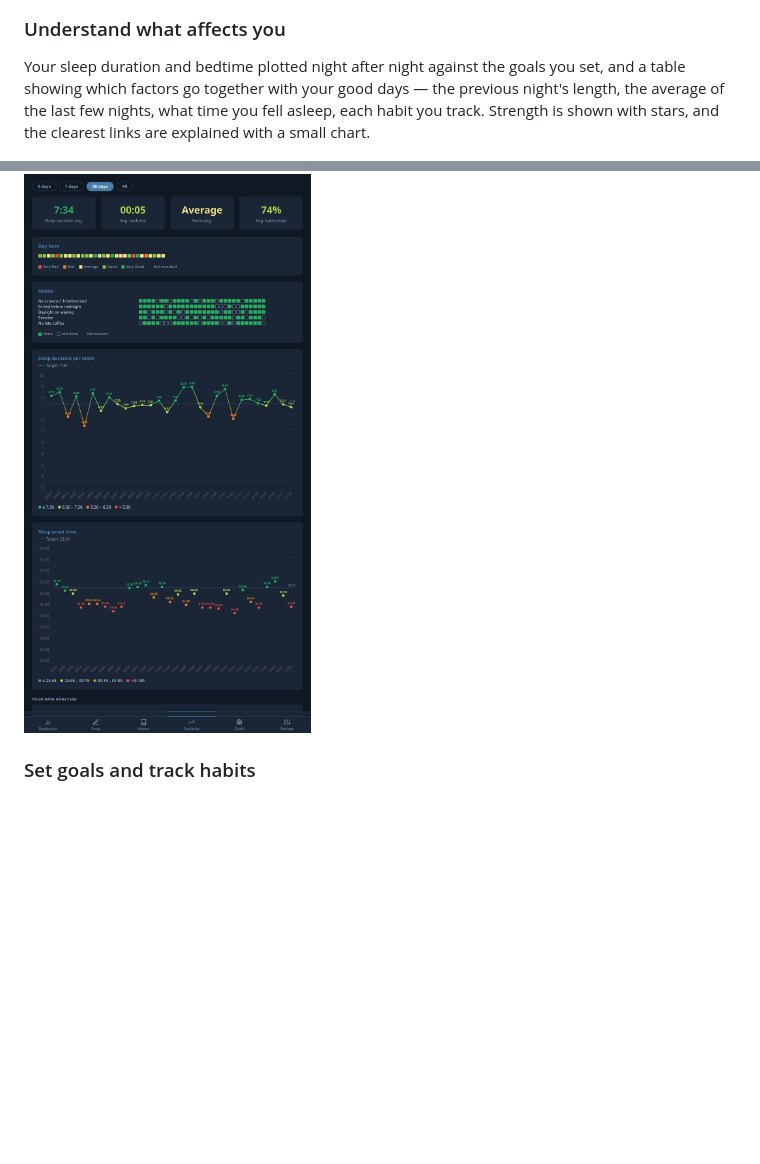
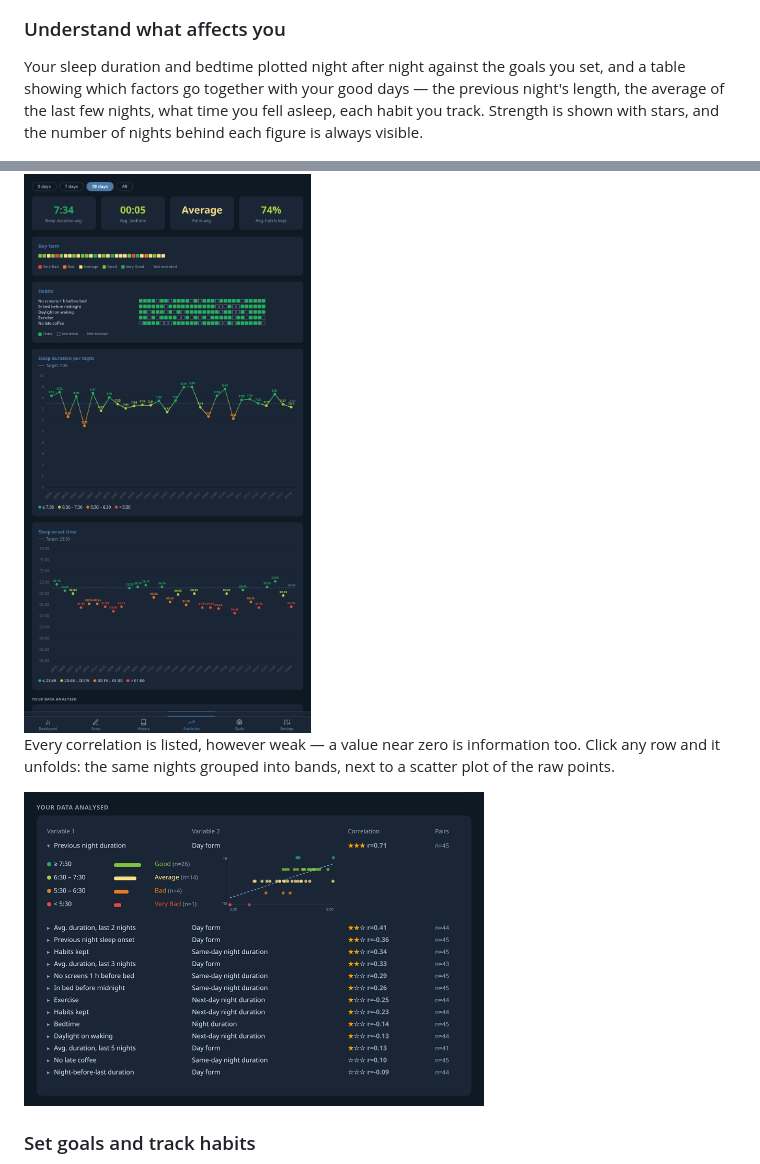
Before and after one commit to Plotkine/Sleep_tracking_app, a Markdown page: README.md, 2 parts joined by grey strips. Rendered like a GitHub page; pictures changed too: docs/screenshots/screen-correlations.png (added); blank space fills up the shorter version.

```diff
--- a/README.md
+++ b/README.md
@@ -88,9 +88,13 @@ Every night since you started, one row per day, drawn to scale. Days you did not
 
 ### Understand what affects you
 
-Your sleep duration and bedtime plotted night after night against the goals you set, and a table showing which factors go together with your good days — the previous night's length, the average of the last few nights, what time you fell asleep, each habit you track. Strength is shown with stars, and the clearest links are explained with a small chart.
+Your sleep duration and bedtime plotted night after night against the goals you set, and a table showing which factors go together with your good days — the previous night's length, the average of the last few nights, what time you fell asleep, each habit you track. Strength is shown with stars, and the number of nights behind each figure is always visible.
 
 <img src="docs/screenshots/screen-statistics.png" width="460" alt="Statistics">
+
+Every correlation is listed, however weak — a value near zero is information too. Click any row and it unfolds: the same nights grouped into bands, next to a scatter plot of the raw points.
+
+<img src="docs/screenshots/screen-correlations.png" width="460" alt="Correlation table, one row expanded">
 
 ### Set goals and track habits
 
```
Also changed, not shown: 6 other files.
